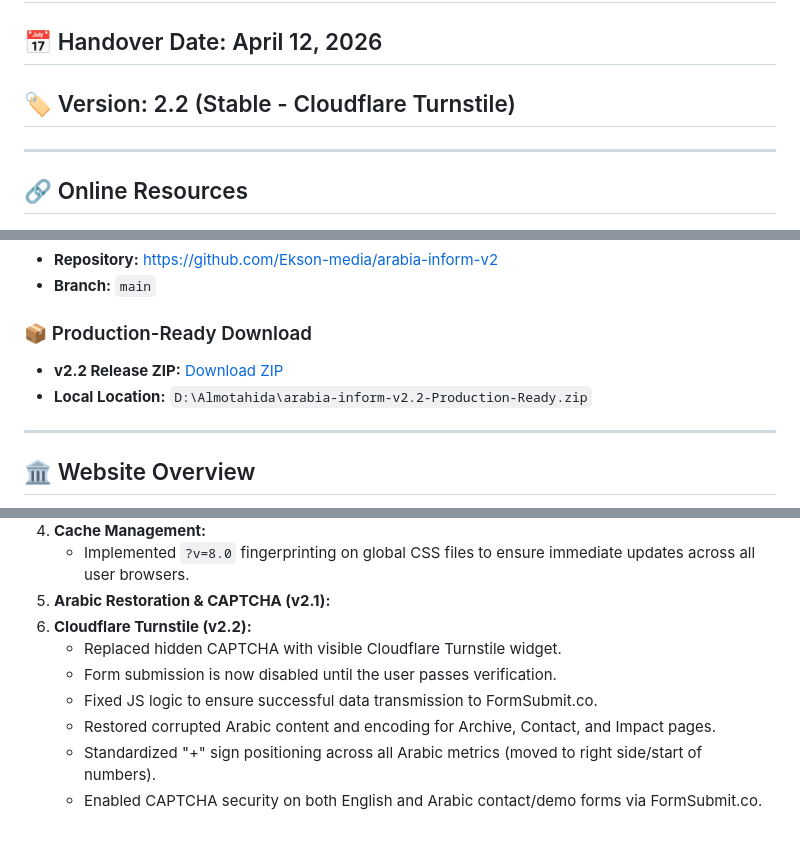
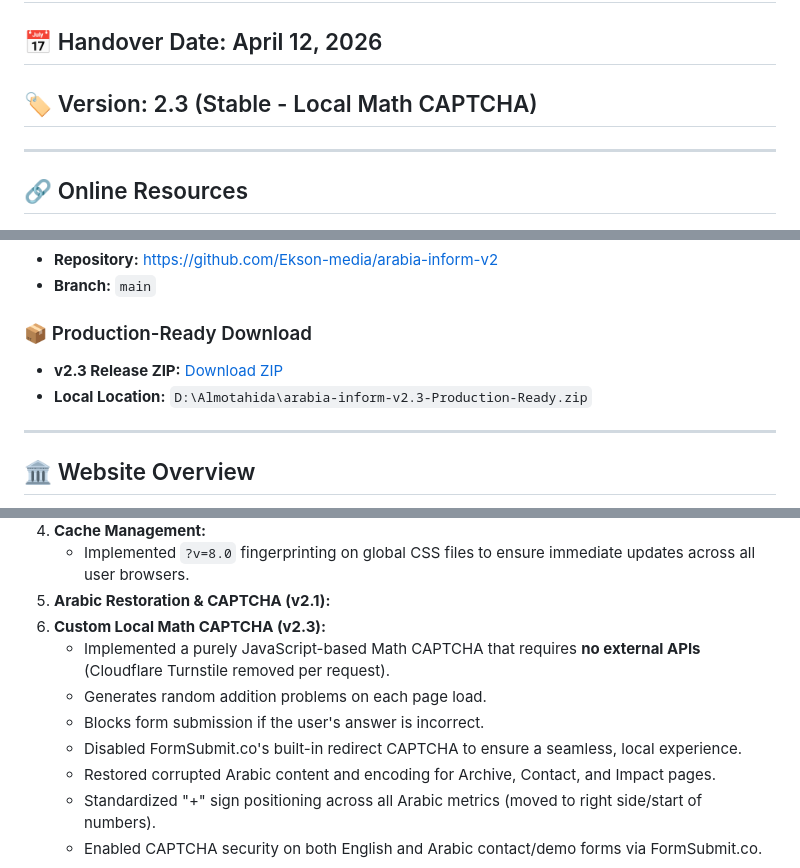
Before and after one commit to Ekson-media/arabia-inform-v2, a Markdown page: HANDOVER_DOCUMENTATION.md, 3 parts joined by grey strips. GitHub-like rendering; blank space fills up the shorter version.

Commit message:
Finalizing v2.3 release with local Math CAPTCHA

```diff
--- a/HANDOVER_DOCUMENTATION.md
+++ b/HANDOVER_DOCUMENTATION.md
@@ -1,7 +1,7 @@
 # Project Handover Documentation: Arabia Inform v2
 
 ## 📅 Handover Date: April 12, 2026
-## 🏷️ Version: 2.2 (Stable - Cloudflare Turnstile)
+## 🏷️ Version: 2.3 (Stable - Local Math CAPTCHA)
 
 ---
 
@@ -16,8 +16,8 @@
 - **Branch:** `main`
 
 ### 📦 Production-Ready Download
-- **v2.2 Release ZIP:** [Download ZIP](https://github.com/Ekson-media/arabia-inform-v2/archive/refs/tags/v2.2.zip)
-- **Local Location:** `D:\Almotahida\arabia-inform-v2.2-Production-Ready.zip`
+- **v2.3 Release ZIP:** [Download ZIP](https://github.com/Ekson-media/arabia-inform-v2/archive/refs/tags/v2.3.zip)
+- **Local Location:** `D:\Almotahida\arabia-inform-v2.3-Production-Ready.zip`
 
 ---
 
@@ -47,10 +47,11 @@
 4. **Cache Management:**
    - Implemented `?v=8.0` fingerprinting on global CSS files to ensure immediate updates across all user browsers.
 5. **Arabic Restoration & CAPTCHA (v2.1):**
-6. **Cloudflare Turnstile (v2.2):**
-   - Replaced hidden CAPTCHA with visible Cloudflare Turnstile widget.
-   - Form submission is now disabled until the user passes verification.
-   - Fixed JS logic to ensure successful data transmission to FormSubmit.co.
+6. **Custom Local Math CAPTCHA (v2.3):**
+   - Implemented a purely JavaScript-based Math CAPTCHA that requires **no external APIs** (Cloudflare Turnstile removed per request).
+   - Generates random addition problems on each page load.
+   - Blocks form submission if the user's answer is incorrect.
+   - Disabled FormSubmit.co's built-in redirect CAPTCHA to ensure a seamless, local experience.
    - Restored corrupted Arabic content and encoding for Archive, Contact, and Impact pages.
    - Standardized "+" sign positioning across all Arabic metrics (moved to right side/start of numbers).
    - Enabled CAPTCHA security on both English and Arabic contact/demo forms via FormSubmit.co.
```
